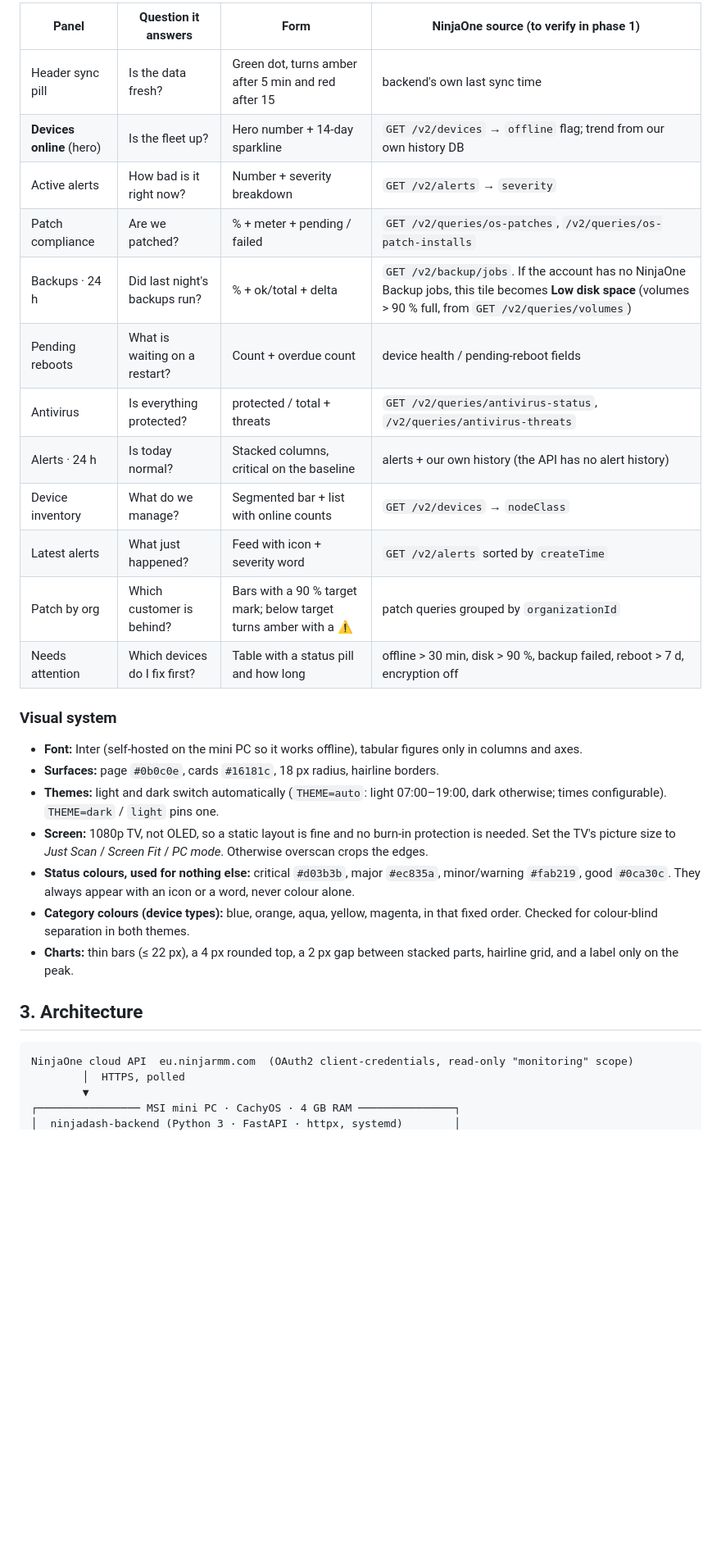
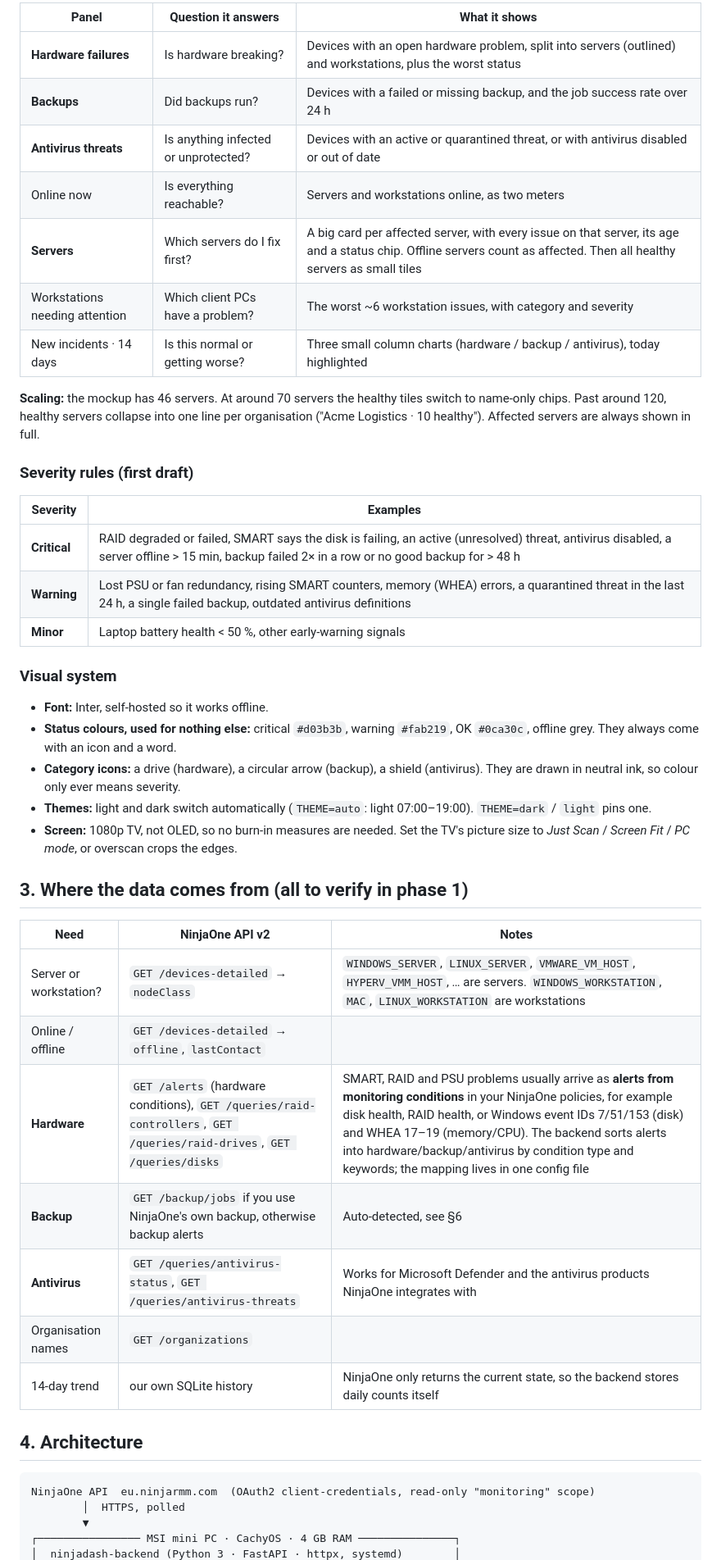
Before and after one commit to Bot320/NinjaDash, a Markdown page: docs/PLAN.md, the part around one of its changes. Shown at 82% size. GitHub-like rendering; blank space fills up the shorter version.

````diff
--- a/docs/PLAN.md
+++ b/docs/PLAN.md
@@ -44,34 +49,51 @@ Light theme: [`preview/dashboard-light.png`](preview/dashboard-light.png). The l
 ```
 
-| Panel | Question it answers | Form | NinjaOne source (to verify in phase 1) |
-|---|---|---|---|
-| Header sync pill | Is the data fresh? | Green dot, turns amber after 5 min and red after 15 | backend's own last sync time |
-| **Devices online** (hero) | Is the fleet up? | Hero number + 14-day sparkline | `GET /v2/devices` → `offline` flag; trend from our own history DB |
-| Active alerts | How bad is it right now? | Number + severity breakdown | `GET /v2/alerts` → `severity` |
-| Patch compliance | Are we patched? | % + meter + pending / failed | `GET /v2/queries/os-patches`, `/v2/queries/os-patch-installs` |
-| Backups · 24 h | Did last night's backups run? | % + ok/total + delta | `GET /v2/backup/jobs`. If the account has no NinjaOne Backup jobs, this tile becomes **Low disk space** (volumes > 90 % full, from `GET /v2/queries/volumes`) |
-| Pending reboots | What is waiting on a restart? | Count + overdue count | device health / pending-reboot fields |
-| Antivirus | Is everything protected? | protected / total + threats | `GET /v2/queries/antivirus-status`, `/v2/queries/antivirus-threats` |
-| Alerts · 24 h | Is today normal? | Stacked columns, critical on the baseline | alerts + our own history (the API has no alert history) |
-| Device inventory | What do we manage? | Segmented bar + list with online counts | `GET /v2/devices` → `nodeClass` |
-| Latest alerts | What just happened? | Feed with icon + severity word | `GET /v2/alerts` sorted by `createTime` |
-| Patch by org | Which customer is behind? | Bars with a 90 % target mark; below target turns amber with a ⚠ | patch queries grouped by `organizationId` |
-| Needs attention | Which devices do I fix first? | Table with a status pill and how long | offline > 30 min, disk > 90 %, backup failed, reboot > 7 d, encryption off |
+| Panel | Question it answers | What it shows |
+|---|---|---|
+| **Hardware failures** | Is hardware breaking? | Devices with an open hardware problem, split into servers (outlined) and workstations, plus the worst status |
+| **Backups** | Did backups run? | Devices with a failed or missing backup, and the job success rate over 24 h |
+| **Antivirus threats** | Is anything infected or unprotected? | Devices with an active or quarantined threat, or with antivirus disabled or out of date |
+| Online now | Is everything reachable? | Servers and workstations online, as two meters |
+| **Servers** | Which servers do I fix first? | A big card per affected server, with every issue on that server, its age and a status chip. Offline servers count as affected. Then all healthy servers as small tiles |
+| Workstations needing attention | Which client PCs have a problem? | The worst ~6 workstation issues, with category and severity |
+| New incidents · 14 days | Is this normal or getting worse? | Three small column charts (hardware / backup / antivirus), today highlighted |
+
+**Scaling:** the mockup has 46 servers. At around 70 servers the healthy tiles switch to name-only
+chips. Past around 120, healthy servers collapse into one line per organisation ("Acme Logistics · 10 healthy").
+Affected servers are always shown in full.
+
+### Severity rules (first draft)
+
+| Severity | Examples |
+|---|---|
+| **Critical** | RAID degraded or failed, SMART says the disk is failing, an active (unresolved) threat, antivirus disabled, a server offline > 15 min, backup failed 2× in a row or no good backup for > 48 h |
+| **Warning** | Lost PSU or fan redundancy, rising SMART counters, memory (WHEA) errors, a quarantined threat in the last 24 h, a single failed backup, outdated antivirus definitions |
+| **Minor** | Laptop battery health < 50 %, other early-warning signals |
 
 ### Visual system
 
-- **Font:** Inter (self-hosted on the mini PC so it works offline), tabular figures only in columns and axes.
-- **Surfaces:** page `#0b0c0e`, cards `#16181c`, 18 px radius, hairline borders.
-- **Themes:** light and dark switch automatically (`THEME=auto`: light 07:00–19:00, dark otherwise; times configurable). `THEME=dark` / `light` pins one.
-- **Screen:** 1080p TV, not OLED, so a static layout is fine and no burn-in protection is needed. Set the TV's picture size to *Just Scan* / *Screen Fit* / *PC mode*. Otherwise overscan crops the edges.
-- **Status colours, used for nothing else:** critical `#d03b3b`, major `#ec835a`, minor/warning `#fab219`, good `#0ca30c`. They always appear with an icon or a word, never colour alone.
-- **Category colours (device types):** blue, orange, aqua, yellow, magenta, in that fixed order. Checked for colour-blind separation in both themes.
-- **Charts:** thin bars (≤ 22 px), a 4 px rounded top, a 2 px gap between stacked parts, hairline grid, and a label only on the peak.
+- **Font:** Inter, self-hosted so it works offline.
+- **Status colours, used for nothing else:** critical `#d03b3b`, warning `#fab219`, OK `#0ca30c`, offline grey. They always come with an icon and a word.
+- **Category icons:** a drive (hardware), a circular arrow (backup), a shield (antivirus). They are drawn in neutral ink, so colour only ever means severity.
+- **Themes:** light and dark switch automatically (`THEME=auto`: light 07:00–19:00). `THEME=dark` / `light` pins one.
+- **Screen:** 1080p TV, not OLED, so no burn-in measures are needed. Set the TV's picture size to *Just Scan* / *Screen Fit* / *PC mode*, or overscan crops the edges.
 
-## 3. Architecture
+## 3. Where the data comes from (all to verify in phase 1)
+
+| Need | NinjaOne API v2 | Notes |
+|---|---|---|
+| Server or workstation? | `GET /devices-detailed` → `nodeClass` | `WINDOWS_SERVER`, `LINUX_SERVER`, `VMWARE_VM_HOST`, `HYPERV_VMM_HOST`, … are servers. `WINDOWS_WORKSTATION`, `MAC`, `LINUX_WORKSTATION` are workstations |
+| Online / offline | `GET /devices-detailed` → `offline`, `lastContact` | |
+| **Hardware** | `GET /alerts` (hardware conditions), `GET /queries/raid-controllers`, `GET /queries/raid-drives`, `GET /queries/disks` | SMART, RAID and PSU problems usually arrive as **alerts from monitoring conditions** in your NinjaOne policies, for example disk health, RAID health, or Windows event IDs 7/51/153 (disk) and WHEA 17–19 (memory/CPU). The backend sorts alerts into hardware/backup/antivirus by condition type and keywords; the mapping lives in one config file |
+| **Backup** | `GET /backup/jobs` if you use NinjaOne's own backup, otherwise backup alerts | Auto-detected, see §6 |
+| **Antivirus** | `GET /queries/antivirus-status`, `GET /queries/antivirus-threats` | Works for Microsoft Defender and the antivirus products NinjaOne integrates with |
+| Organisation names | `GET /organizations` | |
+| 14-day trend | our own SQLite history | NinjaOne only returns the current state, so the backend stores daily counts itself |
+
+## 4. Architecture
 
 ```
-NinjaOne cloud API  eu.ninjarmm.com  (OAuth2 client-credentials, read-only "monitoring" scope)
+NinjaOne API  eu.ninjarmm.com  (OAuth2 client-credentials, read-only "monitoring" scope)
         │  HTTPS, polled
         ▼
 ┌──────────────── MSI mini PC · CachyOS · 4 GB RAM ───────────────┐
````
Also changed, not shown: other parts of docs/PLAN.md (+53 -57 lines), README.md (+3 -3 lines), backend/README.md (+6 -4 lines), docs/preview/dashboard-dark.png, docs/preview/dashboard-light.png, 2 other files.
